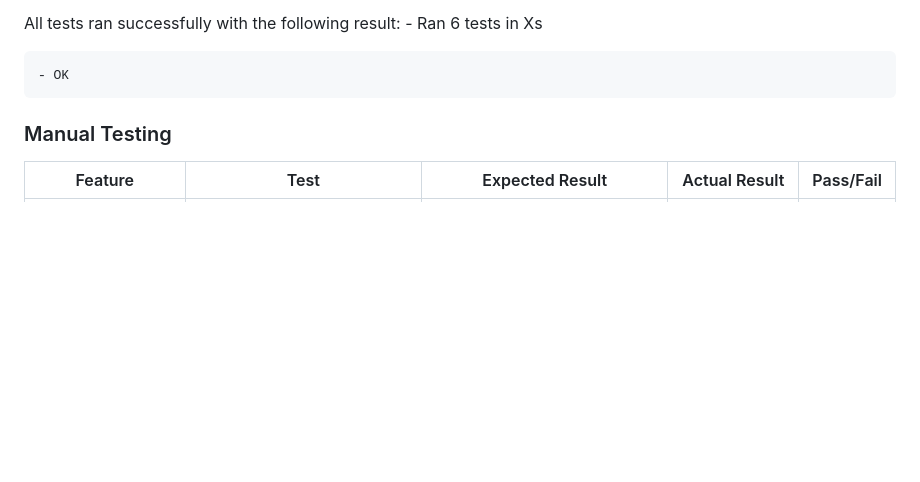
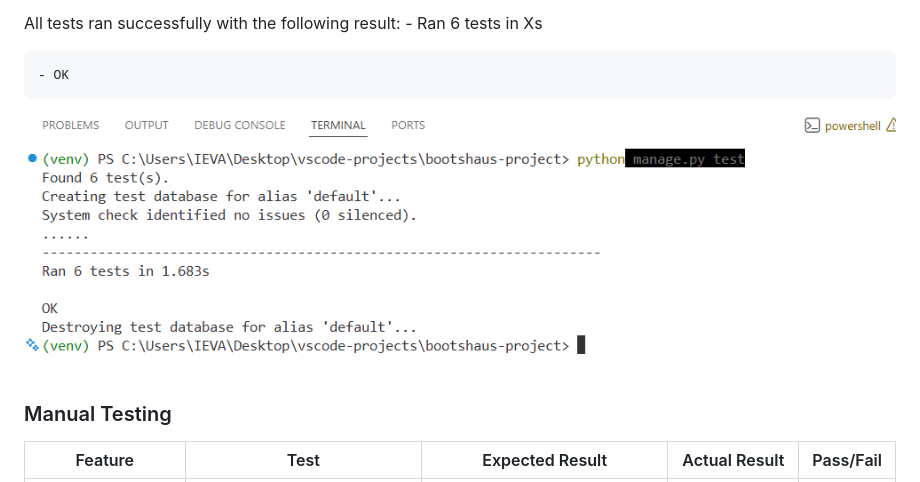
Before and after one commit to liepinaievaa-maker/restaurant-bootshaus-booking-system, a Markdown page: TESTING.md, the part around the change. GitHub-like rendering; pictures changed too: documenation/vs-code-testing.PNG (added); blank space fills up the shorter version.

Commit message:
Add screenshots for testing

```diff
--- a/TESTING.md
+++ b/TESTING.md
@@ -24,6 +24,7 @@ All tests ran successfully with the following result:
 
     - OK
 
+![VS Code Testing](documenation/vs-code-testing.PNG)
 
 ### Manual Testing
 
```
Also changed, not shown: README.md (+1 -0 lines).
